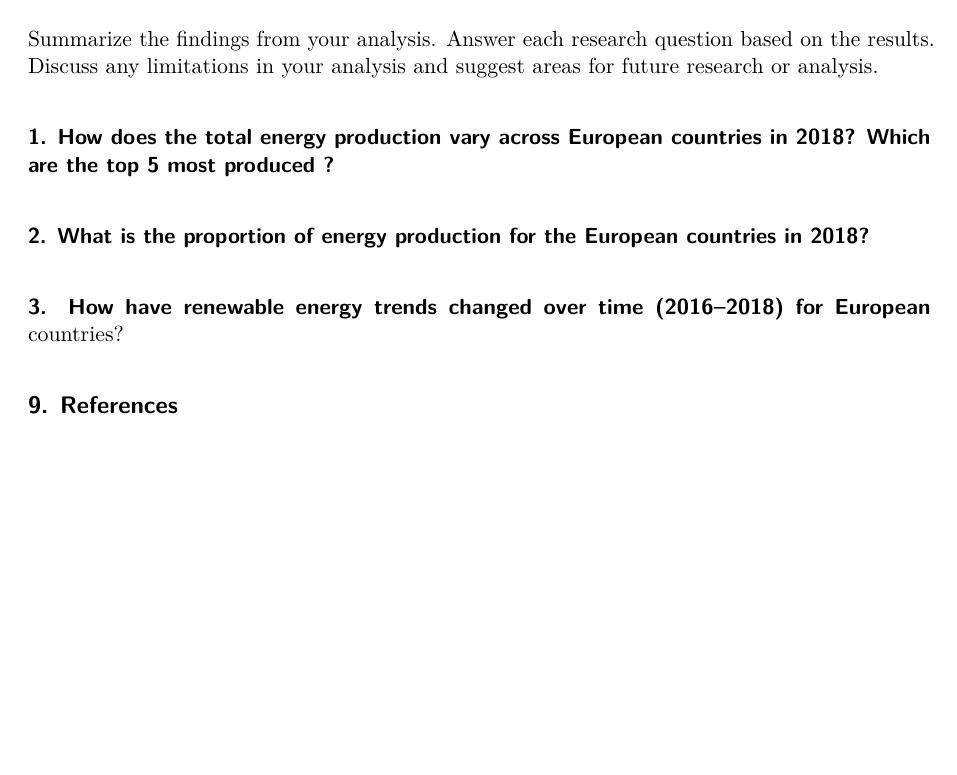
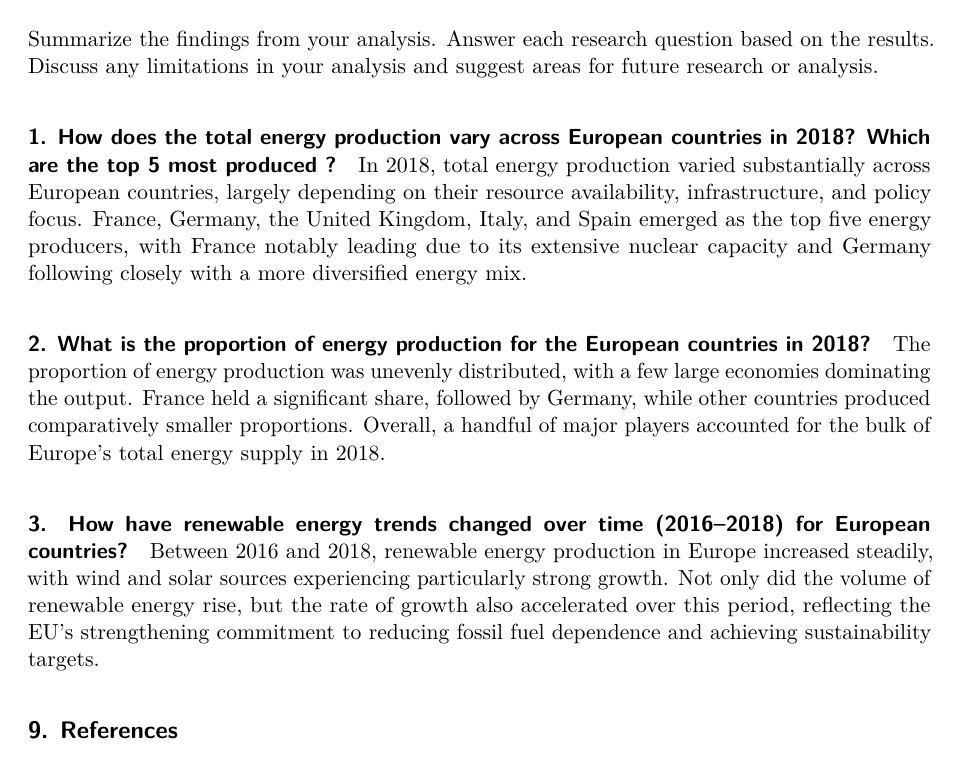
Before and after one commit to Stat184-Fall2024/Sec2_MichaelAmbrose_JacobGavin_SaharaRamachandran_LinhTran, a Quarto document (report/Energy_report.qmd): part of page 8 of 8 before the commit and part of page 8 of 9 after it, cut so that both start at the same text, the shorter picture padded with empty space. Rendered offline with R 4.5, knitr and Pandoc in place of Quarto, then LaTeX, with nearby package versions.

Commit message:
updated conclusion

```diff
--- a/report/Energy_report.qmd
+++ b/report/Energy_report.qmd
@@ -205,12 +205,14 @@ If applicable, apply more advanced statistical methods (e.g., hypothesis testing
 Summarize the findings from your analysis. Answer each research question based on the results. Discuss any limitations in your analysis and suggest areas for future research or analysis.
 
 #### 1. How does the total energy production vary across European countries in 2018? Which are the top 5 most produced ?
+In 2018, total energy production varied substantially across European countries, largely depending on their resource availability, infrastructure, and policy focus. France, Germany, the United Kingdom, Italy, and Spain emerged as the top five energy producers, with France notably leading due to its extensive nuclear capacity and Germany following closely with a more diversified energy mix.
 
 #### 2. What is the proportion of energy production for the European countries in 2018?
+The proportion of energy production was unevenly distributed, with a few large economies dominating the output. France held a significant share, followed by Germany, while other countries produced comparatively smaller proportions. Overall, a handful of major players accounted for the bulk of Europe’s total energy supply in 2018.
 
-#### 3. How have renewable energy trends changed over time (2016–2018) for European
+#### 3. How have renewable energy trends changed over time (2016–2018) for European countries?
+Between 2016 and 2018, renewable energy production in Europe increased steadily, with wind and solar sources experiencing particularly strong growth. Not only did the volume of renewable energy rise, but the rate of growth also accelerated over this period, reflecting the EU’s strengthening commitment to reducing fossil fuel dependence and achieving sustainability targets.
 
-countries?
 
 ## 9. References
 
```
